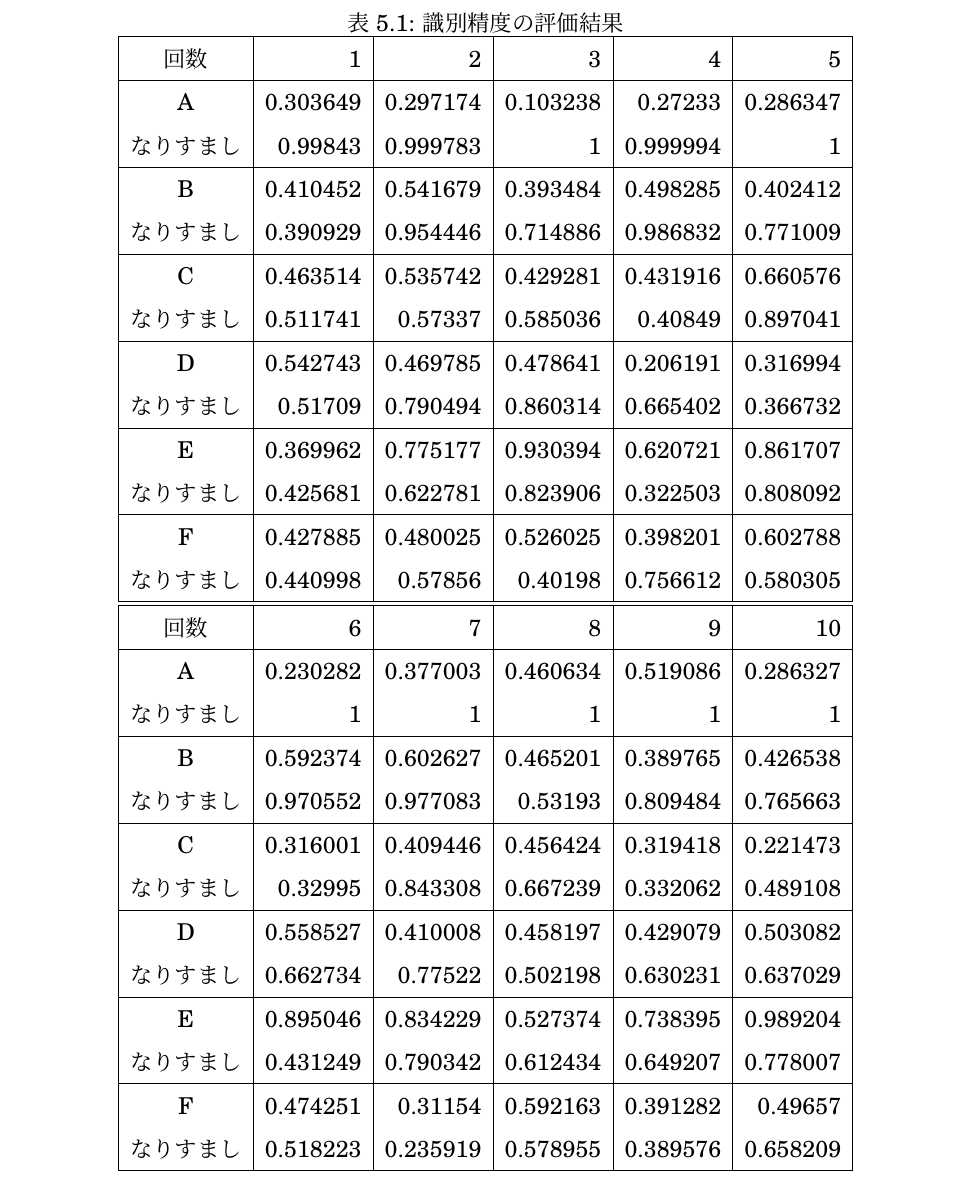
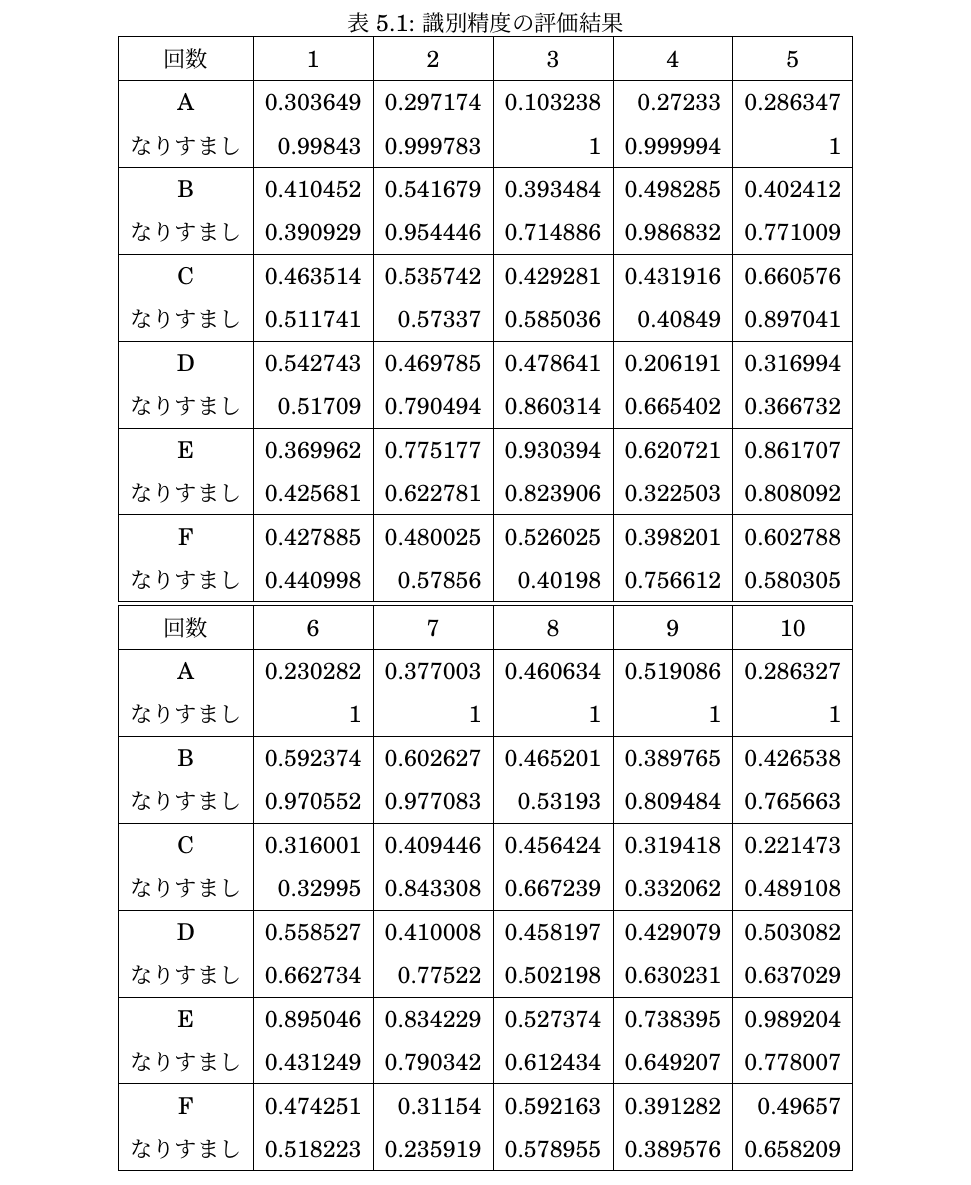
Before and after one commit to arkenous/master-thesis, a LaTeX thesis (thesis/thesis.tex, which reads thesis/5_Evaluation.tex): part of page 33 of 47, cut so that both start at the same text. Compiled offline with pLaTeX and dvipdfmx.

Commit message:
Thesis: Update Evaluation

```diff
--- a/thesis/5_Evaluation.tex
+++ b/thesis/5_Evaluation.tex
@@ -26,7 +26,7 @@ Denoising AutoencoderのDropout率やノイズ割合は一般的な推奨値と
   \caption{識別精度の評価結果}
   \label{auth-result}
   \begin{tabular}{|c|r|r|r|r|r|} \hline
-    回数 & 1 & 2 & 3 & 4 & 5 \\ \hline
+    \multicolumn{1}{|c|}{回数} & \multicolumn{1}{c|}{1} & \multicolumn{1}{c|}{2} & \multicolumn{1}{c|}{3} & \multicolumn{1}{c|}{4} & \multicolumn{1}{c|}{5} \\ \hline
     A & 0.303649 & 0.297174 & 0.103238 & 0.27233 & 0.286347 \\
     なりすまし & 0.99843 & 0.999783 & 1 & 0.999994 & 1 \\ \hline
     B & 0.410452 & 0.541679 & 0.393484 & 0.498285 & 0.402412 \\
@@ -39,7 +39,7 @@ Denoising AutoencoderのDropout率やノイズ割合は一般的な推奨値と
     なりすまし & 0.425681 & 0.622781 & 0.823906 & 0.322503 & 0.808092 \\ \hline
     F & 0.427885 & 0.480025 & 0.526025 & 0.398201 & 0.602788 \\
     なりすまし & 0.440998 & 0.57856 & 0.40198 & 0.756612 & 0.580305 \\ \hline \hline
-    回数 & 6 & 7 & 8 & 9 & 10 \\ \hline
+    \multicolumn{1}{|c|}{回数} & \multicolumn{1}{c|}{6} & \multicolumn{1}{c|}{7} & \multicolumn{1}{c|}{8} & \multicolumn{1}{c|}{9} & \multicolumn{1}{c|}{10} \\ \hline
     A & 0.230282 & 0.377003 & 0.460634 & 0.519086 & 0.286327 \\
     なりすまし & 1 & 1 & 1 & 1 & 1 \\ \hline
     B & 0.592374 & 0.602627 & 0.465201 & 0.389765 & 0.426538 \\
```
